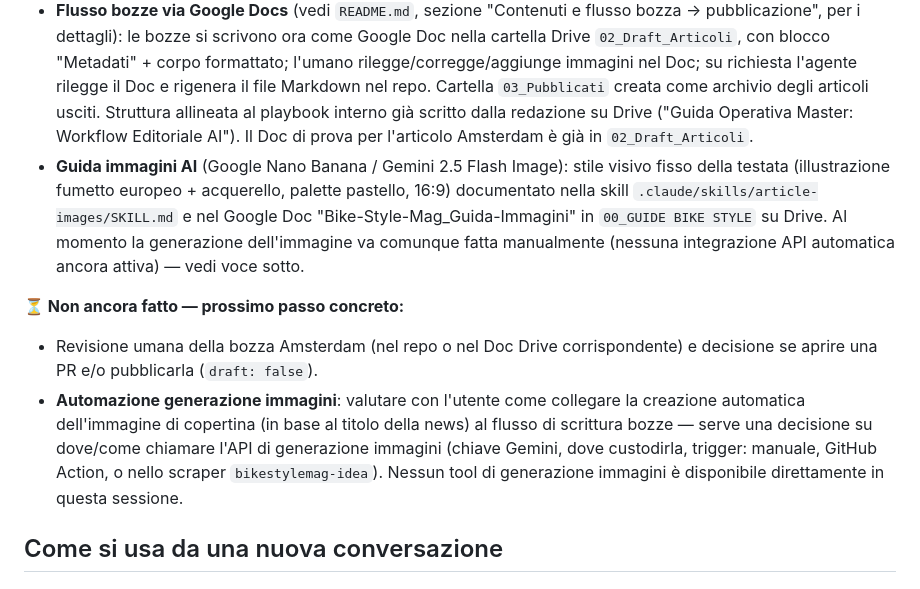
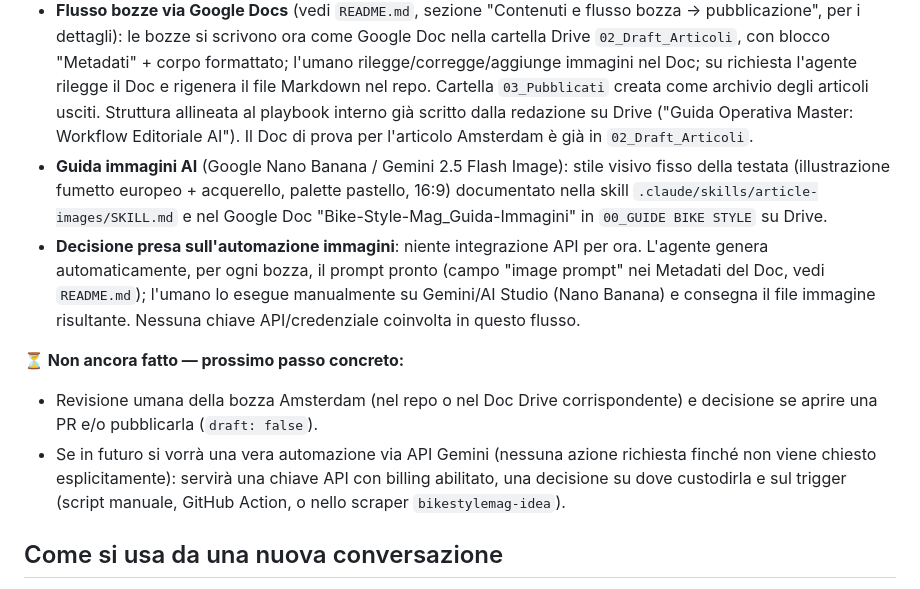
Before and after one commit to federuff/bikestylemag_website, a Markdown page: STATUS.md, the part around the change. GitHub-like rendering.

```diff
--- a/STATUS.md
+++ b/STATUS.md
@@ -23,11 +23,12 @@ Pages su questo piano) — separata da [`bikestylemag-idea`](https://github.com/
 - **Primo articolo "vero" scritto**: la news sui Paesi Bassi/come Amsterdam è tornata una città per le biciclette (fonte: SpaceDaily). File `src/content/articles/2026-08-14-amsterdam-cycling-history.md`, `draft: true`, in attesa di revisione umana.
 - **Regola sui nomi file**: sia i file bozza/pubblicati nel repo sia i Google Doc in `02_Draft_Articoli`/`03_Pubblicati` seguono ora la convenzione `AAAA-MM-GG-slug-descrittivo` (vedi `README.md`, sezione "Contenuti e flusso bozza → pubblicazione").
 - **Flusso bozze via Google Docs** (vedi `README.md`, sezione "Contenuti e flusso bozza → pubblicazione", per i dettagli): le bozze si scrivono ora come Google Doc nella cartella Drive `02_Draft_Articoli`, con blocco "Metadati" + corpo formattato; l'umano rilegge/corregge/aggiunge immagini nel Doc; su richiesta l'agente rilegge il Doc e rigenera il file Markdown nel repo. Cartella `03_Pubblicati` creata come archivio degli articoli usciti. Struttura allineata al playbook interno già scritto dalla redazione su Drive ("Guida Operativa Master: Workflow Editoriale AI"). Il Doc di prova per l'articolo Amsterdam è già in `02_Draft_Articoli`.
-- **Guida immagini AI** (Google Nano Banana / Gemini 2.5 Flash Image): stile visivo fisso della testata (illustrazione fumetto europeo + acquerello, palette pastello, 16:9) documentato nella skill `.claude/skills/article-images/SKILL.md` e nel Google Doc "Bike-Style-Mag_Guida-Immagini" in `00_GUIDE BIKE STYLE` su Drive. Al momento la generazione dell'immagine va comunque fatta manualmente (nessuna integrazione API automatica ancora attiva) — vedi voce sotto.
+- **Guida immagini AI** (Google Nano Banana / Gemini 2.5 Flash Image): stile visivo fisso della testata (illustrazione fumetto europeo + acquerello, palette pastello, 16:9) documentato nella skill `.claude/skills/article-images/SKILL.md` e nel Google Doc "Bike-Style-Mag_Guida-Immagini" in `00_GUIDE BIKE STYLE` su Drive.
+- **Decisione presa sull'automazione immagini**: niente integrazione API per ora. L'agente genera automaticamente, per ogni bozza, il prompt pronto (campo "image prompt" nei Metadati del Doc, vedi `README.md`); l'umano lo esegue manualmente su Gemini/AI Studio (Nano Banana) e consegna il file immagine risultante. Nessuna chiave API/credenziale coinvolta in questo flusso.
 
 **⏳ Non ancora fatto — prossimo passo concreto:**
 - Revisione umana della bozza Amsterdam (nel repo o nel Doc Drive corrispondente) e decisione se aprire una PR e/o pubblicarla (`draft: false`).
-- **Automazione generazione immagini**: valutare con l'utente come collegare la creazione automatica dell'immagine di copertina (in base al titolo della news) al flusso di scrittura bozze — serve una decisione su dove/come chiamare l'API di generazione immagini (chiave Gemini, dove custodirla, trigger: manuale, GitHub Action, o nello scraper `bikestylemag-idea`). Nessun tool di generazione immagini è disponibile direttamente in questa sessione.
+- Se in futuro si vorrà una vera automazione via API Gemini (nessuna azione richiesta finché non viene chiesto esplicitamente): servirà una chiave API con billing abilitato, una decisione su dove custodirla e sul trigger (script manuale, GitHub Action, o nello scraper `bikestylemag-idea`).
 
 ## Come si usa da una nuova conversazione
 
```
Also changed, not shown: README.md (+10 -7 lines), 1 other file.
